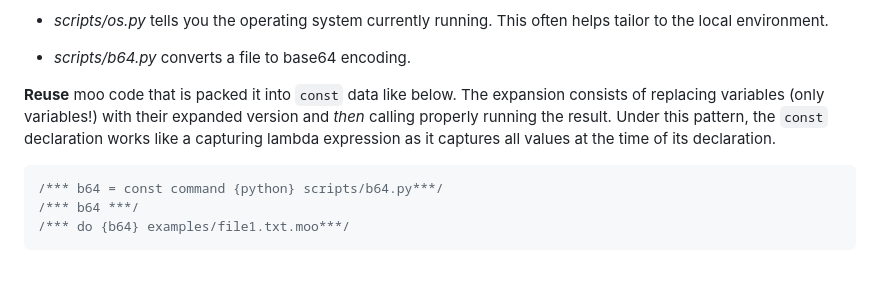
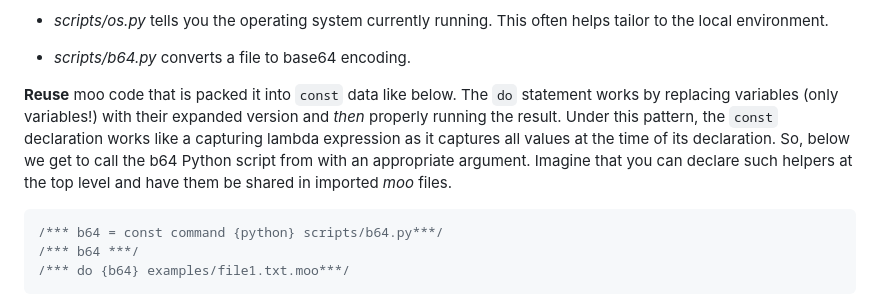
Before and after one commit to maniospas/moo, a Markdown page: README.md, the part around the change. Rendered like a GitHub page; blank space fills up the shorter version.

Commit message:
some github clarification

````diff
--- a/README.md
+++ b/README.md
@@ -91,10 +91,12 @@ Some of available scripts (the list is growing) are:
 - *scripts/b64.py* converts a file to base64 encoding.
 
 
-**Reuse** moo code that is packed it into `const` data like below. The expansion consists of replacing variables
-(only variables!) with their expanded version and *then* calling properly running the result.
+**Reuse** moo code that is packed it into `const` data like below. The `do` statement works by replacing variables
+(only variables!) with their expanded version and *then* properly running the result.
 Under this pattern, the `const` declaration works like a capturing lambda expression as it captures
-all values at the time of its declaration.
+all values at the time of its declaration. So, below we get to call the b64 Python script from with an
+appropriate argument. Imagine that you can declare such helpers at the top level and have them be
+shared in imported *moo* files.
 
 ```c
 /*** b64 = const command {python} scripts/b64.py***/
````
